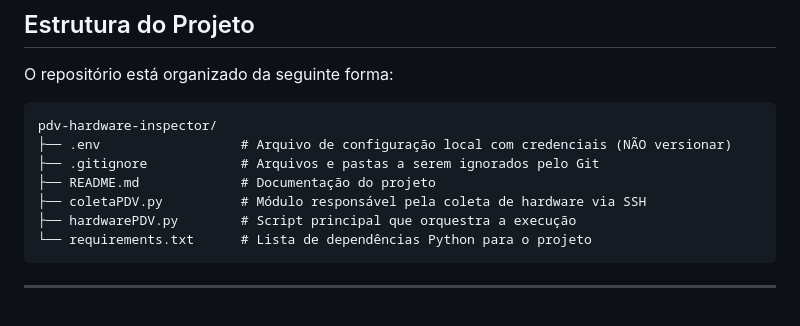
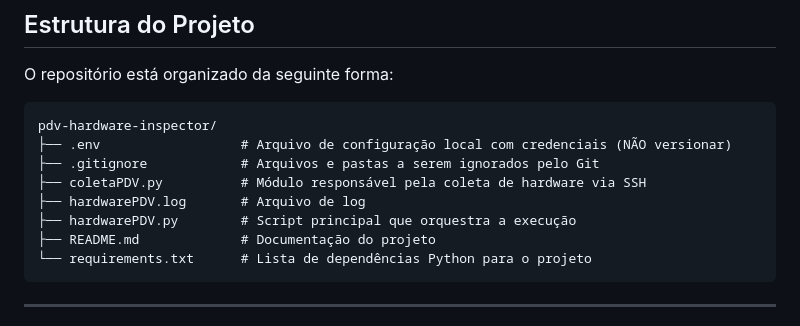
Before and after one commit to lucaswotta/invent-ssh, a Markdown page: README.md, the part around the change. Rendered like a GitHub page.

Commit message:
docs: atualização do projeto

`````diff
--- a/README.md
+++ b/README.md
@@ -79,9 +79,10 @@ O repositório está organizado da seguinte forma:
 pdv-hardware-inspector/
 ├── .env                  # Arquivo de configuração local com credenciais (NÃO versionar)
 ├── .gitignore            # Arquivos e pastas a serem ignorados pelo Git
+├── coletaPDV.py          # Módulo responsável pela coleta de hardware via SSH
+├── hardwarePDV.log       # Arquivo de log
+├── hardwarePDV.py        # Script principal que orquestra a execução
 ├── README.md             # Documentação do projeto
-├── coletaPDV.py          # Módulo responsável pela coleta de hardware via SSH
-├── hardwarePDV.py        # Script principal que orquestra a execução
 └── requirements.txt      # Lista de dependências Python para o projeto
 ````
 
`````
